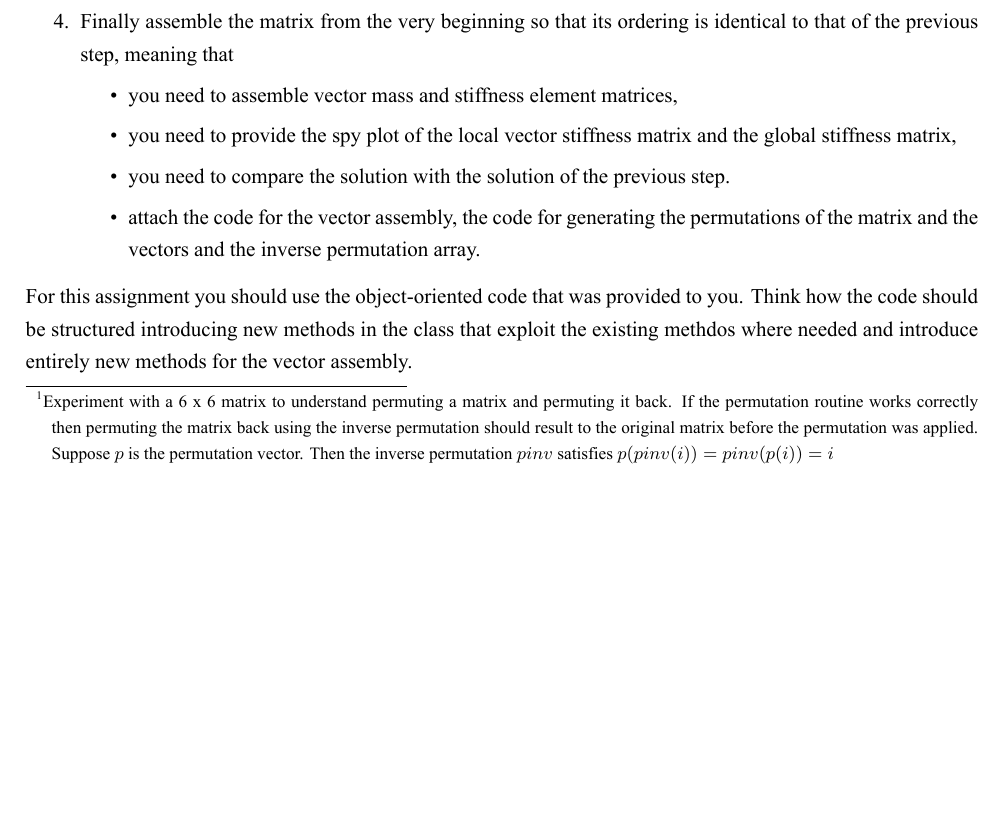
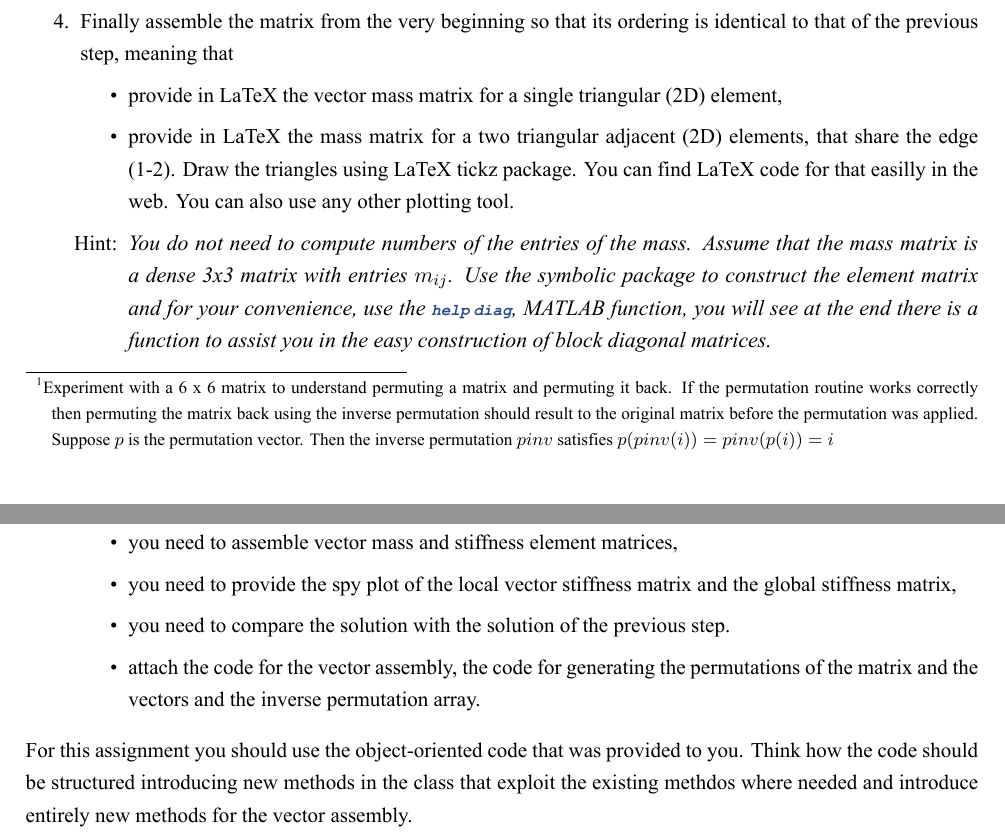
Before and after one commit to drososkourounis/PDELab, a LaTeX problem sheet (LAB8/Assignment/AssignmentLAB8.tex): part of page 2 of 2 before the commit and two parts of pages 2 and 3 of 3 after it, the two joined at a grey line, cut so that both start at the same text, the shorter picture padded with empty space. The pictures show the PDF file LAB8/Assignment/AssignmentLAB8.pdf that the author committed with the source.

Commit message:
Added explanation for hand-crafted 2D mass examples

```diff
--- a/LAB8/Assignment/AssignmentLAB8.tex
+++ b/LAB8/Assignment/AssignmentLAB8.tex
@@ -118,6 +118,15 @@ you just need to introduce a permutation array \lstinline+p=[4 5 6 1 2 3]; B=A(p
 \item Finally assemble the matrix from the very beginning so that its ordering
 is identical to that of the previous step, meaning that
 \begin{itemize}
+\item provide in LaTeX the vector mass matrix for a single triangular (2D) element,
+\item provide in LaTeX the mass matrix for a two triangular adjacent (2D) elements,
+    that share the edge (1-2). Draw the triangles using LaTeX tickz package. You can
+    find LaTeX code for that easilly in the web. You can also use any other plotting tool.
+\item[Hint:] {\it You do not need to compute numbers of the entries of the mass. Assume
+that the mass matrix is a dense 3x3 matrix with entries $m_{ij}$. Use the symbolic
+package to construct the element matrix and for your convenience, use the \lstinline+help diag+,
+MATLAB function, you will see at the end there is a function to assist you in the easy
+construction of block diagonal matrices.}
 \item you need to assemble vector mass and stiffness element matrices,
 \item you need to provide the spy plot of the local vector stiffness matrix and the global stiffness matrix,
 \item you need to compare the solution with the solution of the previous step.
```
Also changed, not shown: LAB8/Assignment/AssignmentLAB8.pdf, 1 other file.
